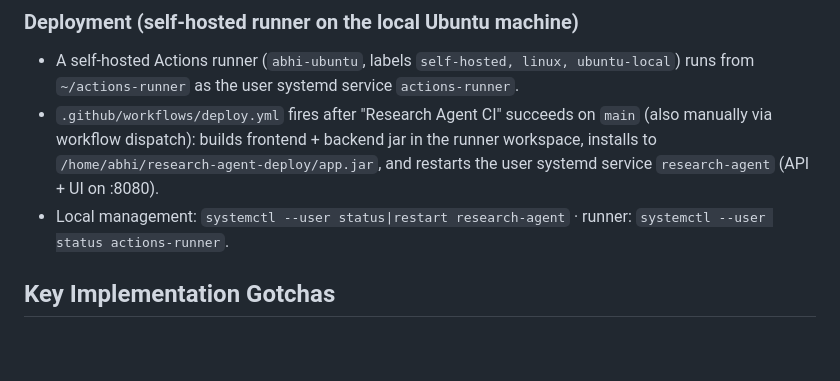
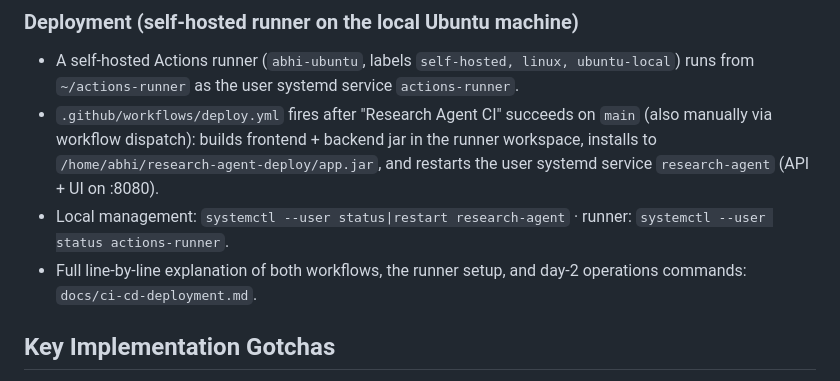
Before and after one commit to abhi-singh7/spring-ai-research-agent, a Markdown page: AGENTS.md, the part around the change. Drawn GitHub-style; blank space fills up the shorter version.

```diff
--- a/AGENTS.md
+++ b/AGENTS.md
@@ -29,6 +29,7 @@ npm start                     # proxy.conf.json forwards /api → localhost:8080
 - A self-hosted Actions runner (`abhi-ubuntu`, labels `self-hosted, linux, ubuntu-local`) runs from `~/actions-runner` as the user systemd service `actions-runner`.
 - `.github/workflows/deploy.yml` fires after "Research Agent CI" succeeds on `main` (also manually via workflow dispatch): builds frontend + backend jar in the runner workspace, installs to `/home/abhi/research-agent-deploy/app.jar`, and restarts the user systemd service `research-agent` (API + UI on :8080).
 - Local management: `systemctl --user status|restart research-agent` · runner: `systemctl --user status actions-runner`.
+- Full line-by-line explanation of both workflows, the runner setup, and day-2 operations commands: `docs/ci-cd-deployment.md`.
 
 ## Key Implementation Gotchas
 
```
Also changed, not shown: docs/ci-cd-deployment.md (added, +534 -0 lines).
